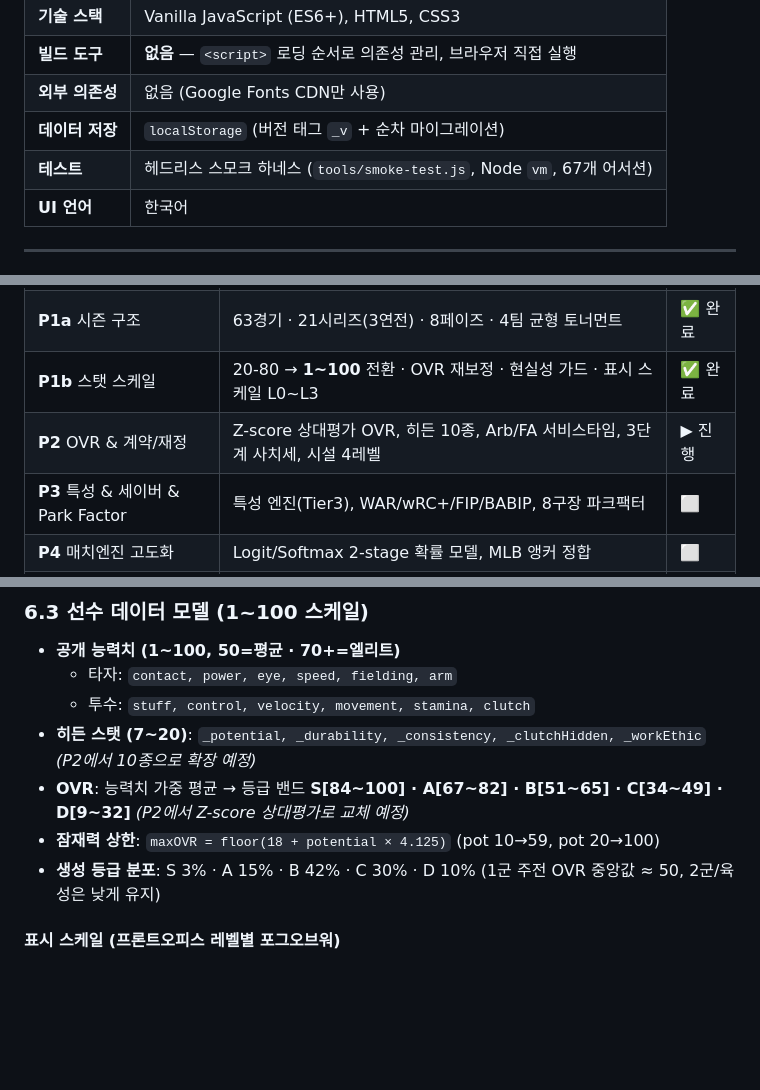
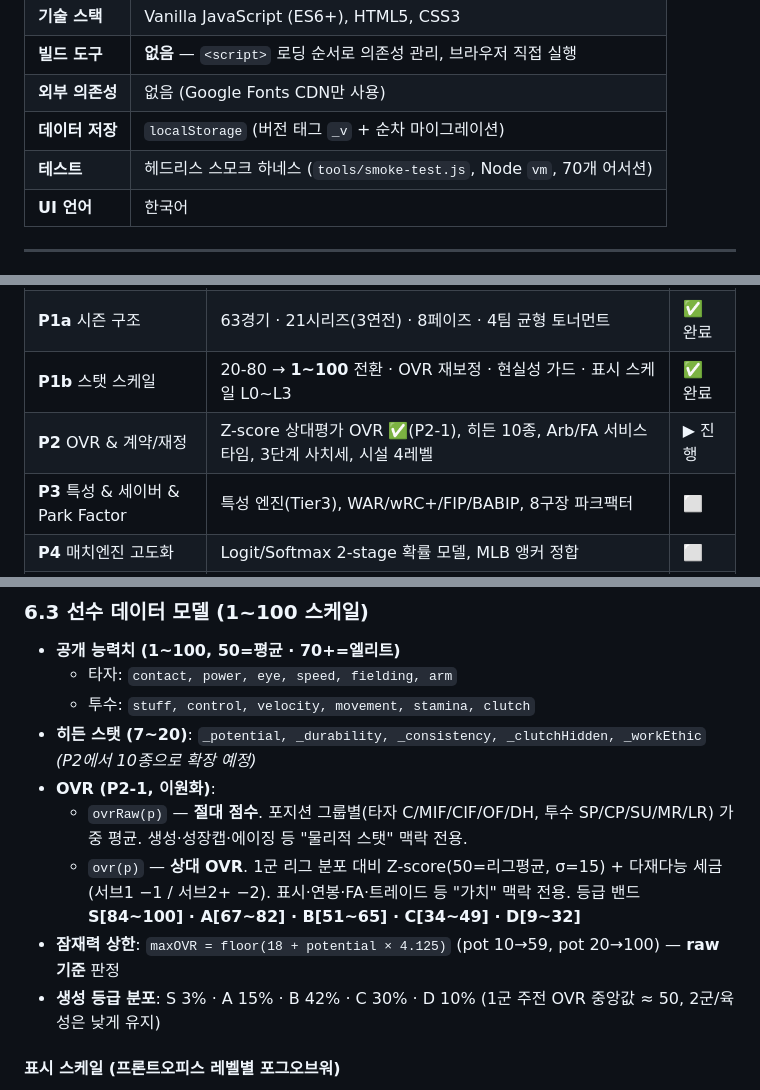
Before and after one commit to chyoung001/Baseball_manager, a Markdown page: README.md, 3 parts joined by grey strips. Drawn GitHub-style; blank space fills up the shorter version.

Commit message:
docs: README 현행화 — P2-1 Z-score OVR 완료 반영 (T9, 70 어서션)
Co-Authored-By: Claude Fable 5 <noreply@anthropic.com>

```diff
--- a/README.md
+++ b/README.md
@@ -17,7 +17,7 @@
 | **빌드 도구** | **없음** — `<script>` 로딩 순서로 의존성 관리, 브라우저 직접 실행 |
 | **외부 의존성** | 없음 (Google Fonts CDN만 사용) |
 | **데이터 저장** | `localStorage` (버전 태그 `_v` + 순차 마이그레이션) |
-| **테스트** | 헤드리스 스모크 하네스 (`tools/smoke-test.js`, Node `vm`, 67개 어서션) |
+| **테스트** | 헤드리스 스모크 하네스 (`tools/smoke-test.js`, Node `vm`, 70개 어서션) |
 | **UI 언어** | 한국어 |
 
 ---
@@ -31,7 +31,7 @@
 | **P0** 기반 정비 | 상수 중앙화, 회귀 테스트 하네스, 설계 확정 | ✅ 완료 |
 | **P1a** 시즌 구조 | 63경기 · 21시리즈(3연전) · 8페이즈 · 4팀 균형 토너먼트 | ✅ 완료 |
 | **P1b** 스탯 스케일 | 20-80 → **1~100** 전환 · OVR 재보정 · 현실성 가드 · 표시 스케일 L0~L3 | ✅ 완료 |
-| **P2** OVR & 계약/재정 | Z-score 상대평가 OVR, 히든 10종, Arb/FA 서비스타임, 3단계 사치세, 시설 4레벨 | ▶ 진행 |
+| **P2** OVR & 계약/재정 | Z-score 상대평가 OVR ✅(P2-1), 히든 10종, Arb/FA 서비스타임, 3단계 사치세, 시설 4레벨 | ▶ 진행 |
 | **P3** 특성 & 세이버 & Park Factor | 특성 엔진(Tier3), WAR/wRC+/FIP/BABIP, 8구장 파크팩터 | ⬜ |
 | **P4** 매치엔진 고도화 | Logit/Softmax 2-stage 확률 모델, MLB 앵커 정합 | ⬜ |
 | **P5** 드래프트·트레이드 심화 | 스카우팅 4단계, TV 엔진, AI 스탠스 | ⬜ |
@@ -138,8 +138,10 @@ Baseball_Manager/
   - 타자: `contact, power, eye, speed, fielding, arm`
   - 투수: `stuff, control, velocity, movement, stamina, clutch`
 - **히든 스탯 (7~20)**: `_potential, _durability, _consistency, _clutchHidden, _workEthic` *(P2에서 10종으로 확장 예정)*
-- **OVR**: 능력치 가중 평균 → 등급 밴드 **S[84~100] · A[67~82] · B[51~65] · C[34~49] · D[9~32]** *(P2에서 Z-score 상대평가로 교체 예정)*
-- **잠재력 상한**: `maxOVR = floor(18 + potential × 4.125)` (pot 10→59, pot 20→100)
+- **OVR (P2-1, 이원화)**:
+  - `ovrRaw(p)` — **절대 점수**. 포지션 그룹별(타자 C/MIF/CIF/OF/DH, 투수 SP/CP/SU/MR/LR) 가중 평균. 생성·성장캡·에이징 등 "물리적 스탯" 맥락 전용.
+  - `ovr(p)` — **상대 OVR**. 1군 리그 분포 대비 Z-score(50=리그평균, σ=15) + 다재다능 세금(서브1 −1 / 서브2+ −2). 표시·연봉·FA·트레이드 등 "가치" 맥락 전용. 등급 밴드 **S[84~100] · A[67~82] · B[51~65] · C[34~49] · D[9~32]**
+- **잠재력 상한**: `maxOVR = floor(18 + potential × 4.125)` (pot 10→59, pot 20→100) — **raw 기준** 판정
 - **생성 등급 분포**: S 3% · A 15% · B 42% · C 30% · D 10% (1군 주전 OVR 중앙값 ≈ 50, 2군/육성은 낮게 유지)
 
 #### 표시 스케일 (프론트오피스 레벨별 포그오브워)
```
Also changed, not shown: other parts of README.md (+1 -1 lines).
